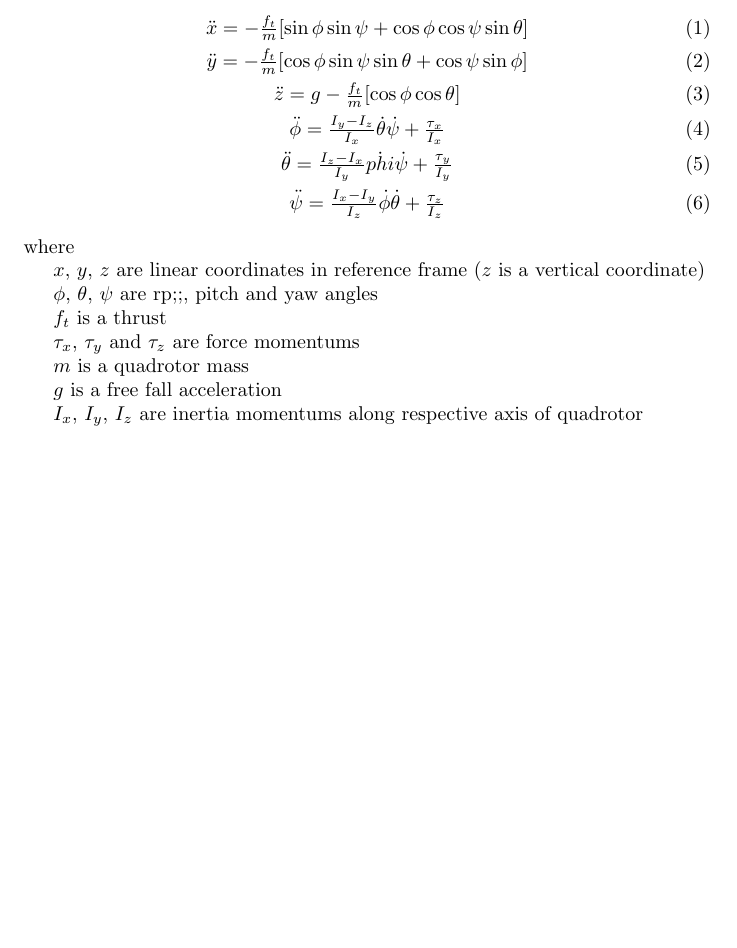
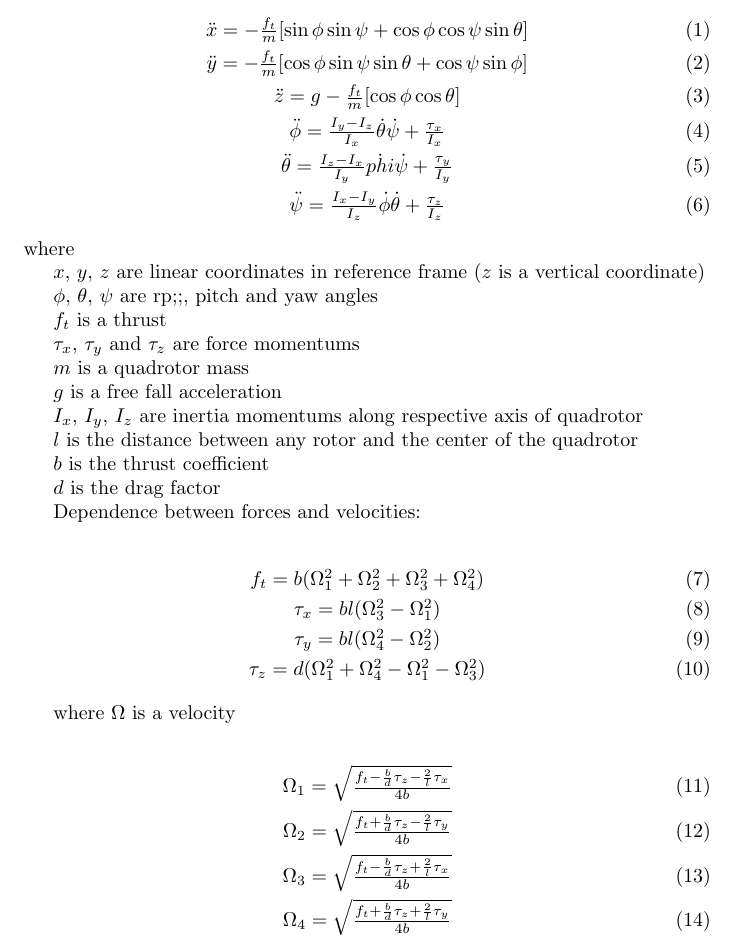
Before and after one commit to AlexeyMarg/dynamic_systems_modeling, a LaTeX document (quadrotor/model_description.tex): part of the page, cut so that both start at the same text, the shorter picture padded with empty space. Compiled offline with pdfLaTeX.

Commit message:
Update model_description.tex

```diff
--- a/quadrotor/model_description.tex
+++ b/quadrotor/model_description.tex
@@ -40,7 +40,30 @@ $g$ is a free fall  acceleration
 
 $I_x$, $I_y$, $I_z$ are inertia momentums along respective axis of quadrotor
 
+$l$ is the distance between any rotor and the center of the quadrotor
 
+$b$ is the thrust coefficient
+
+$d$ is the drag factor
+
+
+Dependence between forces and velocities:
+
+\begin{eqnarray}
+	& f_t = b(\Omega_1^2 + \Omega_2^2 + \Omega_3^2 + \Omega_4^2) \\
+	& \tau_x = bl(\Omega_3^2 - \Omega_1^2) \\
+	& \tau_y = bl(\Omega_4^2 - \Omega_2^2) \\
+	& \tau_z = d(\Omega_1^2 + \Omega_4^2 - \Omega_1^2 - \Omega_3^2)
+\end{eqnarray}
+
+where $\Omega$ is a velocity
+
+\begin{eqnarray}
+	& \Omega_1 = \sqrt{\frac{f_t - \frac{b}{d}\tau_z-\frac{2}{l}\tau_x}{4b}} \\
+	& \Omega_2 = \sqrt{\frac{f_t + \frac{b}{d}\tau_z-\frac{2}{l}\tau_y}{4b}}  \\
+	& \Omega_3 = \sqrt{\frac{f_t - \frac{b}{d}\tau_z +\frac{2}{l}\tau_x}{4b}}  \\
+	& \Omega_4 = \sqrt{\frac{f_t + \frac{b}{d}\tau_z +\frac{2}{l}\tau_y}{4b}}
+\end{eqnarray}
 
 
 \end{document}
```
